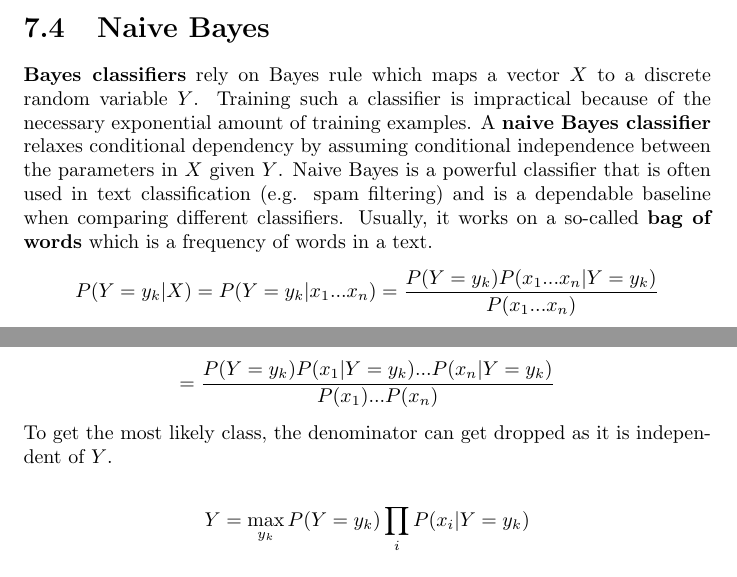
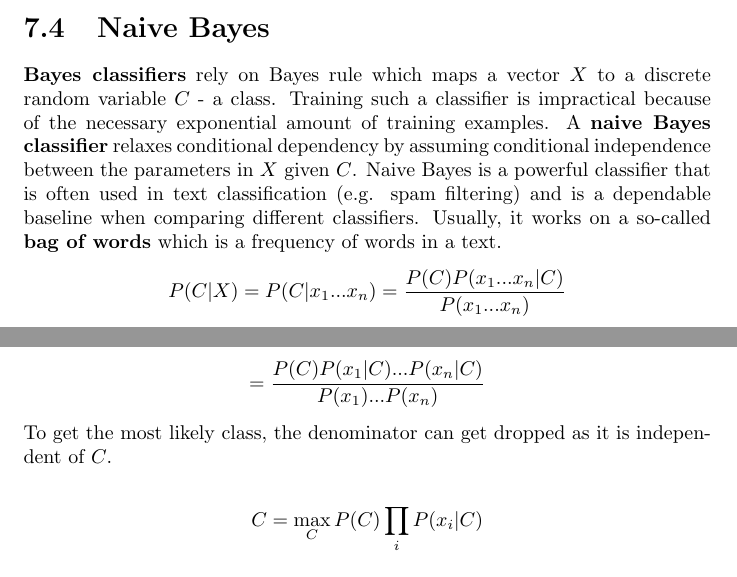
Before and after one commit to karimif/ai_notes, a LaTeX thesis (notes.tex): two parts of pages 18 and 19 of 35, joined at a grey line, cut so that both start at the same text. Compiled offline with pdfLaTeX.

Commit message:
Simpler naive Bayes equations

```diff
--- a/notes.tex
+++ b/notes.tex
@@ -728,18 +728,18 @@ $\theta_j := \theta_j - \alpha[ \frac{1}{m}\sum_{i=1}^m((h_\theta(x^{(i)})-y^{(i
 \end{definition}
 
 \section{Naive Bayes}
-{\bf Bayes classifiers} rely on Bayes rule which maps a vector $X$ to a discrete random variable $Y$. Training such a classifier is impractical because of the necessary exponential amount of training examples. A {\bf naive Bayes classifier} relaxes conditional dependency by assuming conditional independence between the parameters in $X$ given $Y$. Naive Bayes is a powerful classifier that is often used in text classification (e.g. spam filtering) and is a dependable baseline when comparing different classifiers. Usually, it works on a so-called {\bf bag of words} which is a frequency of words in a text.
+{\bf Bayes classifiers} rely on Bayes rule which maps a vector $X$ to a discrete random variable $C$ - a class. Training such a classifier is impractical because of the necessary exponential amount of training examples. A {\bf naive Bayes classifier} relaxes conditional dependency by assuming conditional independence between the parameters in $X$ given $C$. Naive Bayes is a powerful classifier that is often used in text classification (e.g. spam filtering) and is a dependable baseline when comparing different classifiers. Usually, it works on a so-called {\bf bag of words} which is a frequency of words in a text.
 \begin{align*}
-P(Y=y_k\vert X) = P(Y=y_k\vert x_1...x_n) = \frac{P(Y=y_k)P(x_1...x_n\vert Y=y_k)}{P(x_1...x_n)}
+P(C\vert X) = P(C\vert x_1...x_n) = \frac{P(C)P(x_1...x_n\vert C)}{P(x_1...x_n)}
 \end{align*}
 \begin{align*}
-= \frac{P(Y=y_k)P(x_1\vert Y=y_k)...P(x_n\vert Y=y_k)}{P(x_1)...P(x_n)}
+= \frac{P(C)P(x_1\vert C)...P(x_n\vert C)}{P(x_1)...P(x_n)}
 \end{align*}
 
-To get the most likely class, the denominator can get dropped as it is independent of $Y$.
+To get the most likely class, the denominator can get dropped as it is independent of $C$.
 
 \begin{align*}
-Y = \max\limits_{y_k} P(Y=y_k)\prod_iP(x_i\vert Y=y_k)
+C = \max\limits_{C} P(C)\prod_iP(x_i\vert C)
 \end{align*}
 
 \subsection{Using naive Bayes}
```
Also changed, not shown: notes.tex (2 more changed lines).
